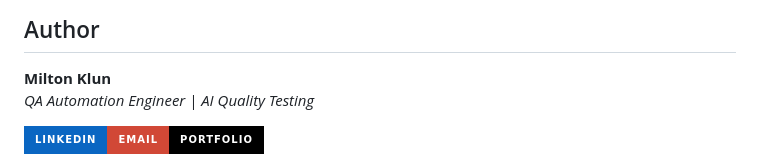
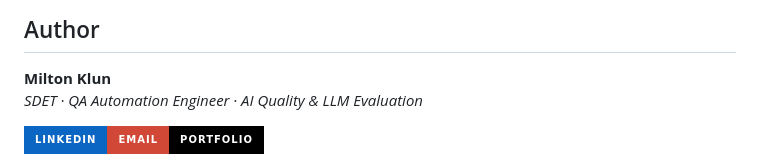
Before and after one commit to MiltonKlun/CSA_Pharma_Framework, a Markdown page: README.md, the part around one of its changes. GitHub-like rendering; badges without logos.

Commit message:
docs: fix the README quickstart and CI badge, and update the author line

```diff
--- a/README.md
+++ b/README.md
@@ -213,7 +213,7 @@ This project is licensed under the [MIT License](LICENSE).
 ## Author
 
 **Milton Klun**
-*QA Automation Engineer | AI Quality Testing*
+*SDET · QA Automation Engineer · AI Quality & LLM Evaluation*
 
 <div align="left">
   <a href="https://www.linkedin.com/in/milton-klun/"><img src="https://img.shields.io/badge/LINKEDIN-0A66C2?style=for-the-badge&logo=linkedin&logoColor=white" alt="LinkedIn"/></a><a href="mailto:miltonericklun@gmail.com"><img src="https://img.shields.io/badge/EMAIL-D14836?style=for-the-badge" alt="Email"/></a><a href="https://www.miltonklun.com"><img src="https://img.shields.io/badge/PORTFOLIO-000000?style=for-the-badge" alt="Live Site"/></a>
```
Also changed, not shown: other parts of README.md (+3 -3 lines).
